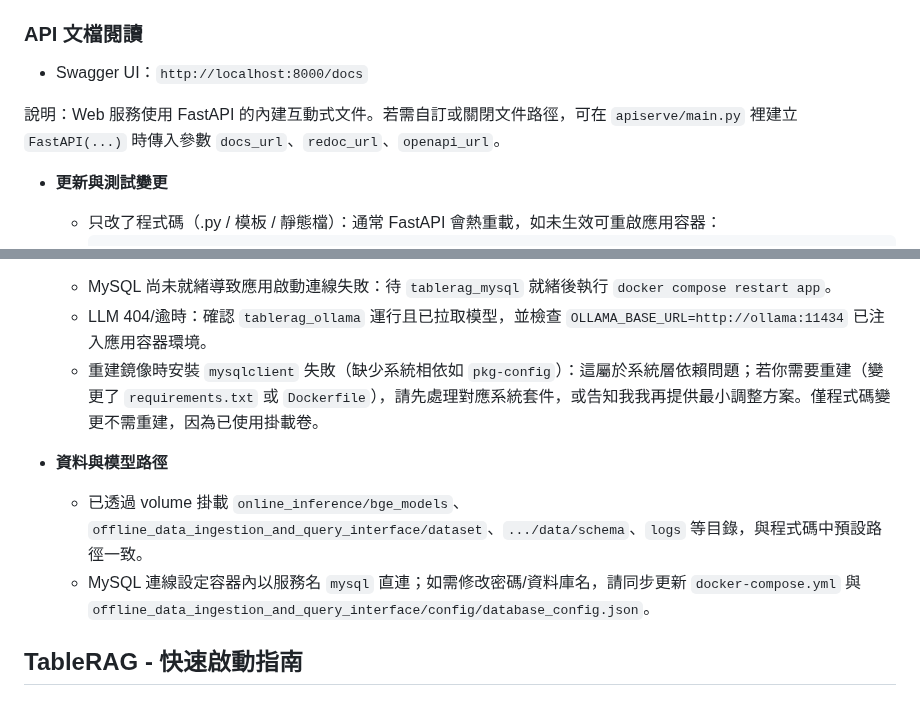
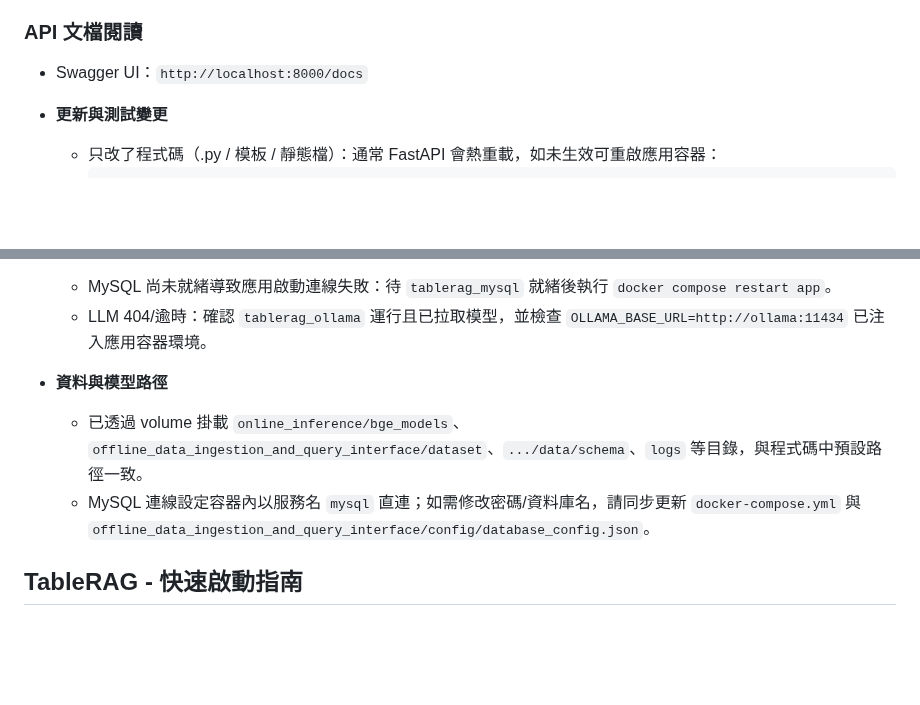
Before and after one commit to KagamiharaNadeshiko/Table_RAG, a Markdown page: README.md, 2 parts joined by grey strips. GitHub-like rendering; blank space fills up the shorter version.

```diff
--- a/README.md
+++ b/README.md
@@ -42,7 +42,6 @@ docker exec -it tablerag_ollama ollama pull qwen2.5:7b
 
 - Swagger UI：`http://localhost:8000/docs`
 
-說明：Web 服務使用 FastAPI 的內建互動式文件。若需自訂或關閉文件路徑，可在 `apiserve/main.py` 裡建立 `FastAPI(...)` 時傳入參數 `docs_url`、`redoc_url`、`openapi_url`。
 
 - **更新與測試變更**
   - 只改了程式碼（.py / 模板 / 靜態檔）：通常 FastAPI 會熱重載，如未生效可重啟應用容器：
@@ -78,11 +78,13 @@ docker compose logs -f ollama | cat
 - **常見問題**
   - MySQL 尚未就緒導致應用啟動連線失敗：待 `tablerag_mysql` 就緒後執行 `docker compose restart app`。
   - LLM 404/逾時：確認 `tablerag_ollama` 運行且已拉取模型，並檢查 `OLLAMA_BASE_URL=http://ollama:11434` 已注入應用容器環境。
-  - 重建鏡像時安裝 `mysqlclient` 失敗（缺少系統相依如 `pkg-config`）：這屬於系統層依賴問題；若你需要重建（變更了 `requirements.txt` 或 `Dockerfile`），請先處理對應系統套件，或告知我我再提供最小調整方案。僅程式碼變更不需重建，因為已使用掛載卷。
+
 
 - **資料與模型路徑**
   - 已透過 volume 掛載 `online_inference/bge_models`、`offline_data_ingestion_and_query_interface/dataset`、`.../data/schema`、`logs` 等目錄，與程式碼中預設路徑一致。
   - MySQL 連線設定容器內以服務名 `mysql` 直連；如需修改密碼/資料庫名，請同步更新 `docker-compose.yml` 與 `offline_data_ingestion_and_query_interface/config/database_config.json`。
+
+
 
 
 ## TableRAG - 快速啟動指南
```
Also changed, not shown: other parts of README.md (+6 -5 lines), apiserve/README.md (+3 -4 lines).
